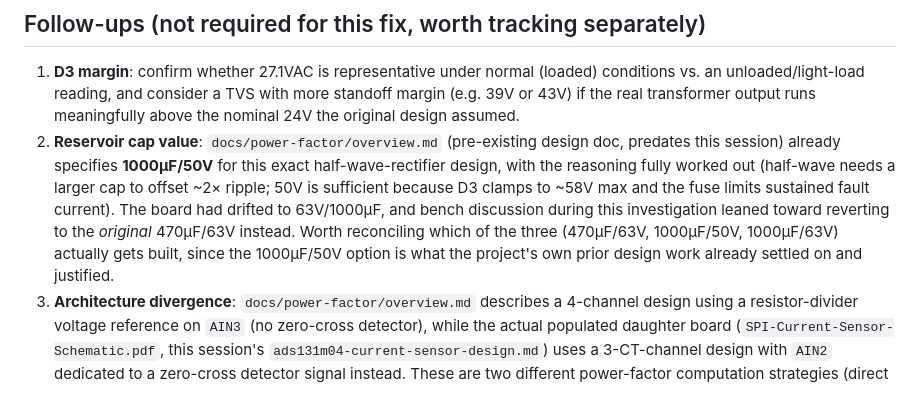
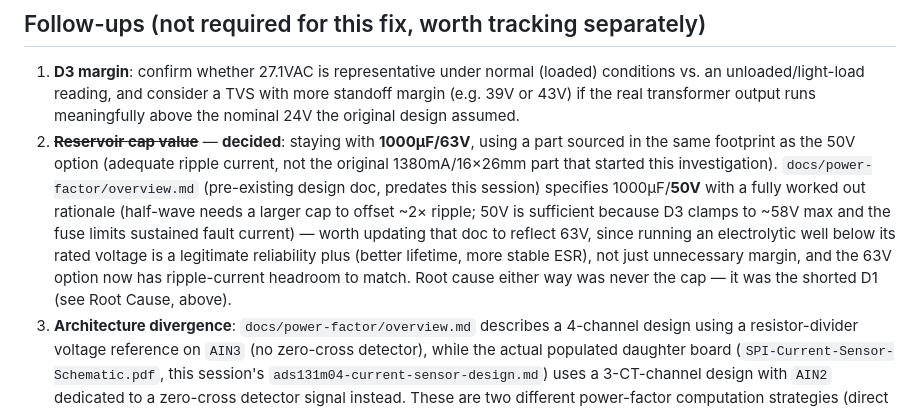
Before and after one commit to alpauna/GoodmanHPCtrl, a Markdown page: docs/power-supply-d1-short-rca.md, the part around the change. Drawn GitHub-style.

Commit message:
docs: close out reservoir cap decision in D1 RCA
Staying with 1000uF/63V using a part in the same footprint as the 50V
option (adequate ripple current this time). Extra voltage headroom on
an electrolytic is a legitimate reliability plus (better lifetime,
more stable ESR), not just unused margin -- worth updating
power-factor/overview.md's 50V recommendation to match, as a follow-up.

Co-Authored-By: Claude Sonnet 5 <noreply@anthropic.com>

```diff
--- a/docs/power-supply-d1-short-rca.md
+++ b/docs/power-supply-d1-short-rca.md
@@ -129,17 +129,19 @@ operation.
    TVS with more standoff margin (e.g. 39V or 43V) if the real transformer
    output runs meaningfully above the nominal 24V the original design
    assumed.
-2. **Reservoir cap value**: `docs/power-factor/overview.md` (pre-existing
-   design doc, predates this session) already specifies **1000µF/50V** for
-   this exact half-wave-rectifier design, with the reasoning fully worked
-   out (half-wave needs a larger cap to offset ~2× ripple; 50V is sufficient
-   because D3 clamps to ~58V max and the fuse limits sustained fault
-   current). The board had drifted to 63V/1000µF, and bench discussion
-   during this investigation leaned toward reverting to the *original*
-   470µF/63V instead. Worth reconciling which of the three (470µF/63V,
-   1000µF/50V, 1000µF/63V) actually gets built, since the 1000µF/50V option
-   is what the project's own prior design work already settled on and
-   justified.
+2. ~~**Reservoir cap value**~~ — **decided**: staying with **1000µF/63V**,
+   using a part sourced in the same footprint as the 50V option (adequate
+   ripple current, not the original 1380mA/16×26mm part that started this
+   investigation). `docs/power-factor/overview.md` (pre-existing design
+   doc, predates this session) specifies 1000µF/**50V** with a fully worked
+   out rationale (half-wave needs a larger cap to offset ~2× ripple; 50V is
+   sufficient because D3 clamps to ~58V max and the fuse limits sustained
+   fault current) — worth updating that doc to reflect 63V, since running
+   an electrolytic well below its rated voltage is a legitimate reliability
+   plus (better lifetime, more stable ESR), not just unnecessary margin,
+   and the 63V option now has ripple-current headroom to match. Root cause
+   either way was never the cap — it was the shorted D1 (see Root Cause,
+   above).
 3. **Architecture divergence**: `docs/power-factor/overview.md` describes a
    4-channel design using a resistor-divider voltage reference on `AIN3`
    (no zero-cross detector), while the actual populated daughter board
```
